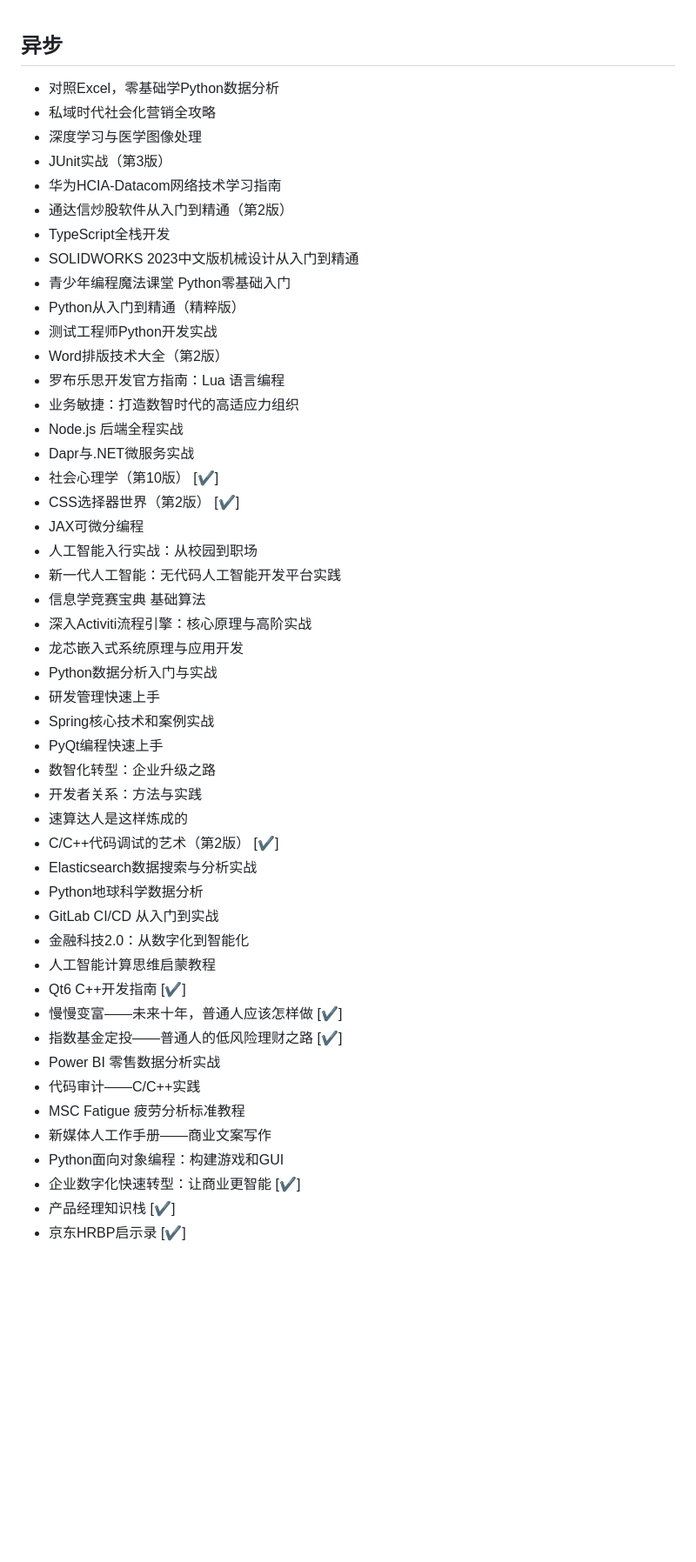
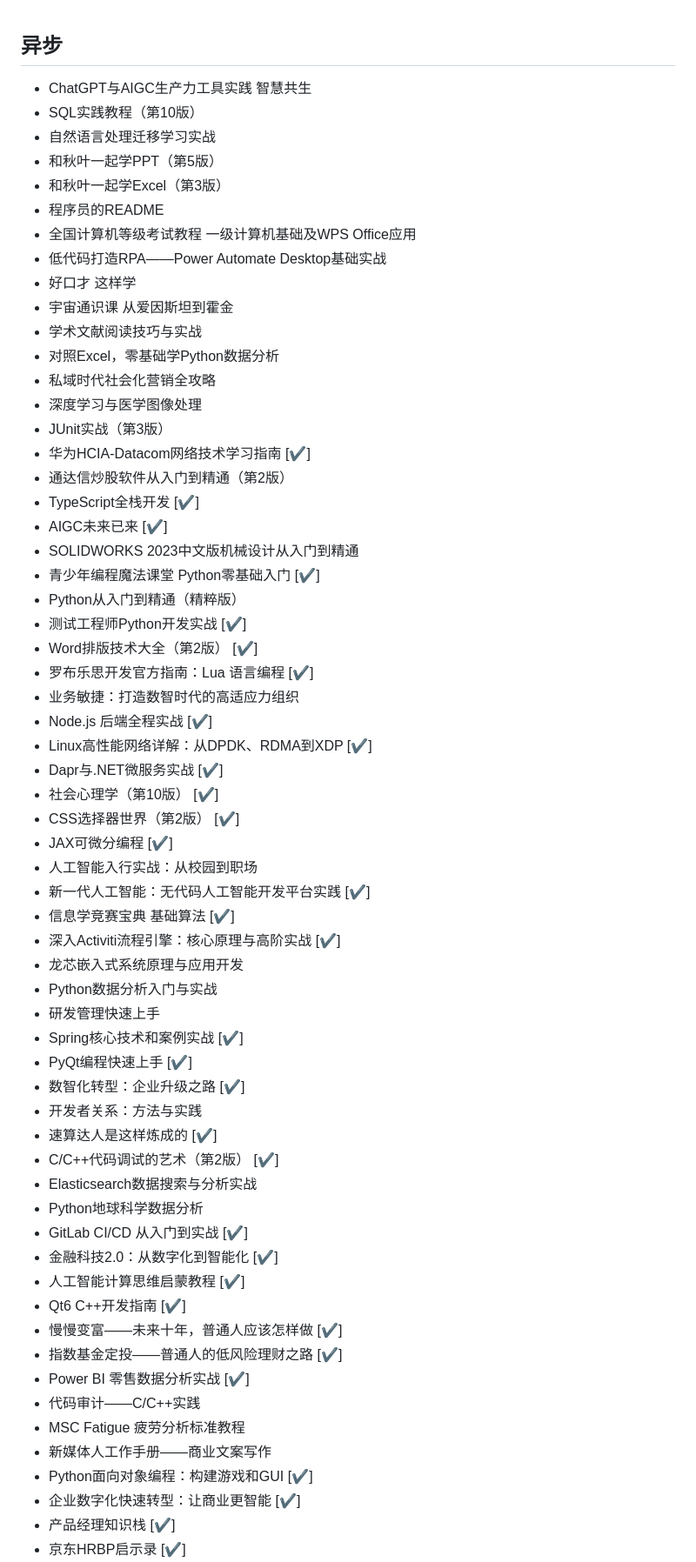
Before and after one commit to xinconan/blog, a Markdown page: docs/read/epub.md, the part around one of its changes. Shown at 87% size. Drawn GitHub-style; blank space fills up the shorter version.

```diff
--- a/docs/read/epub.md
+++ b/docs/read/epub.md
@@ -1,49 +1,62 @@
 ## 异步
+- ChatGPT与AIGC生产力工具实践 智慧共生
+- SQL实践教程（第10版）
+- 自然语言处理迁移学习实战
+- 和秋叶一起学PPT（第5版）
+- 和秋叶一起学Excel（第3版）
+- 程序员的README
+- 全国计算机等级考试教程 一级计算机基础及WPS Office应用
+- 低代码打造RPA——Power Automate Desktop基础实战
+- 好口才 这样学
+- 宇宙通识课 从爱因斯坦到霍金
+- 学术文献阅读技巧与实战
 - 对照Excel，零基础学Python数据分析
 - 私域时代社会化营销全攻略
 - 深度学习与医学图像处理
 - JUnit实战（第3版）
-- 华为HCIA-Datacom网络技术学习指南
+- 华为HCIA-Datacom网络技术学习指南  [✔]
 - 通达信炒股软件从入门到精通（第2版）
-- TypeScript全栈开发
+- TypeScript全栈开发  [✔]
+- AIGC未来已来  [✔]
 - SOLIDWORKS 2023中文版机械设计从入门到精通
-- 青少年编程魔法课堂 Python零基础入门
+- 青少年编程魔法课堂 Python零基础入门  [✔]
 - Python从入门到精通（精粹版）
-- 测试工程师Python开发实战
-- Word排版技术大全（第2版）
-- 罗布乐思开发官方指南：Lua 语言编程
+- 测试工程师Python开发实战  [✔]
+- Word排版技术大全（第2版）  [✔]
+- 罗布乐思开发官方指南：Lua 语言编程  [✔]
 - 业务敏捷：打造数智时代的高适应力组织
-- Node.js 后端全程实战
-- Dapr与.NET微服务实战
+- Node.js 后端全程实战  [✔]
+- Linux高性能网络详解：从DPDK、RDMA到XDP  [✔]
+- Dapr与.NET微服务实战  [✔]
 - 社会心理学（第10版）  [✔]
 - CSS选择器世界（第2版）  [✔]
-- JAX可微分编程
+- JAX可微分编程  [✔]
 - 人工智能入行实战：从校园到职场
-- 新一代人工智能：无代码人工智能开发平台实践
-- 信息学竞赛宝典 基础算法
-- 深入Activiti流程引擎：核心原理与高阶实战
+- 新一代人工智能：无代码人工智能开发平台实践  [✔]
+- 信息学竞赛宝典 基础算法  [✔]
+- 深入Activiti流程引擎：核心原理与高阶实战  [✔]
 - 龙芯嵌入式系统原理与应用开发
 - Python数据分析入门与实战
 - 研发管理快速上手
-- Spring核心技术和案例实战
-- PyQt编程快速上手
-- 数智化转型：企业升级之路
+- Spring核心技术和案例实战  [✔]
+- PyQt编程快速上手  [✔]
+- 数智化转型：企业升级之路  [✔]
 - 开发者关系：方法与实践
-- 速算达人是这样炼成的
+- 速算达人是这样炼成的  [✔]
 - C/C++代码调试的艺术（第2版）  [✔]
 - Elasticsearch数据搜索与分析实战
 - Python地球科学数据分析
-- GitLab CI/CD 从入门到实战
-- 金融科技2.0：从数字化到智能化
-- 人工智能计算思维启蒙教程
+- GitLab CI/CD 从入门到实战  [✔]
+- 金融科技2.0：从数字化到智能化  [✔]
+- 人工智能计算思维启蒙教程  [✔]
 - Qt6 C++开发指南  [✔]
 - 慢慢变富——未来十年，普通人应该怎样做  [✔]
 - 指数基金定投——普通人的低风险理财之路  [✔]
-- Power BI 零售数据分析实战
+- Power BI 零售数据分析实战  [✔]
 - 代码审计——C/C++实践
 - MSC Fatigue 疲劳分析标准教程
 - 新媒体人工作手册——商业文案写作
-- Python面向对象编程：构建游戏和GUI
+- Python面向对象编程：构建游戏和GUI  [✔]
 - 企业数字化快速转型：让商业更智能  [✔]
 - 产品经理知识栈  [✔]
 - 京东HRBP启示录  [✔]
```
Also changed, not shown: other parts of docs/read/epub.md (+14 -11 lines), docs/read/ebooks.md (+15 -12 lines).
